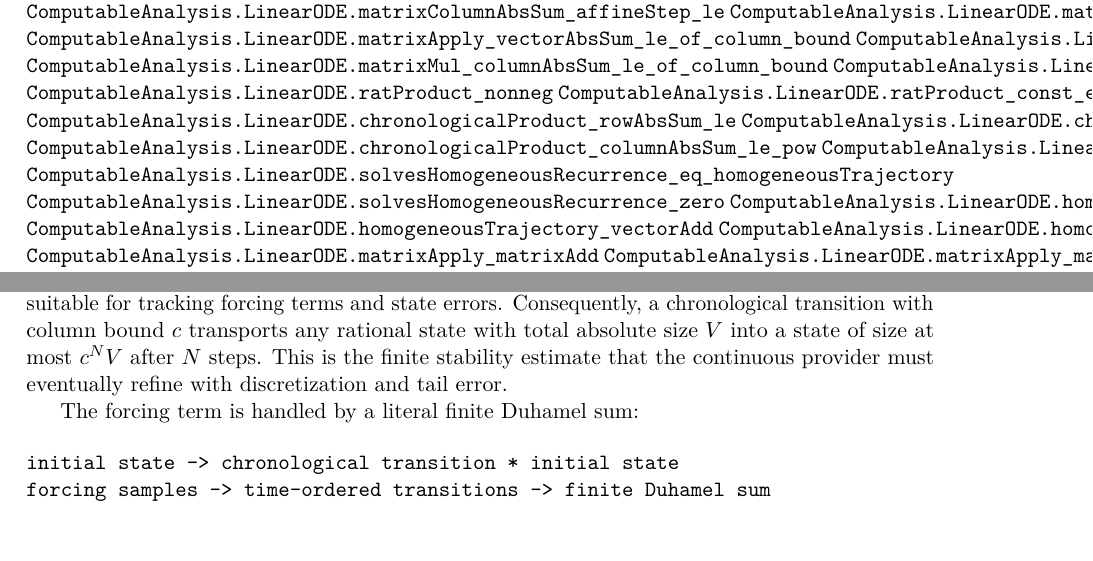
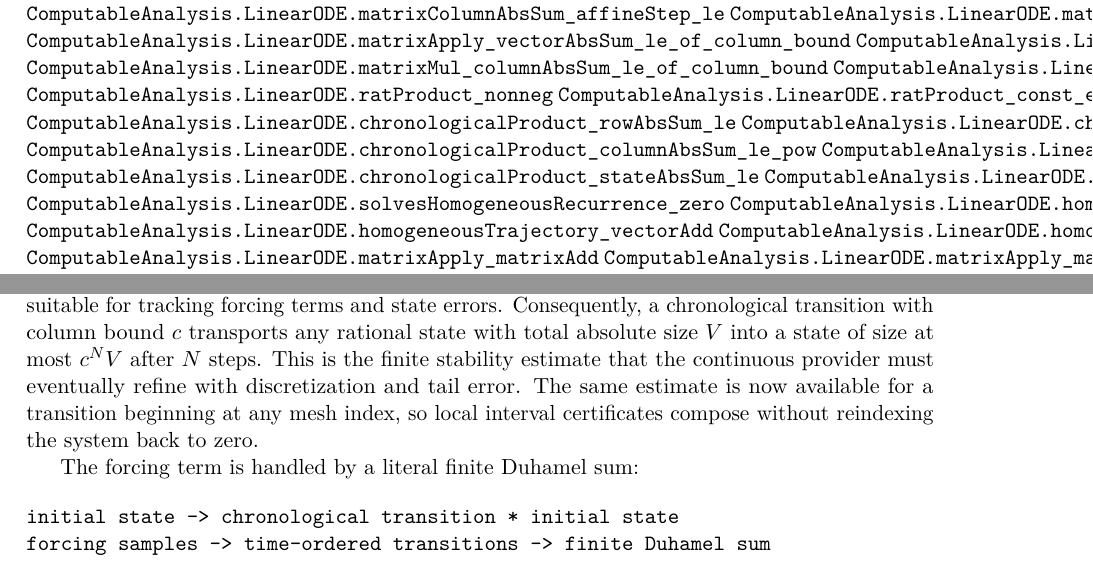
Before and after one commit to liuyao12/computable-analysis, a LaTeX thesis (blueprint/src/web.tex, which reads blueprint/src/09-differential-equations.tex): two parts of pages 97 and 98 of 114, joined at a grey line, cut so that both start at the same text. Compiled offline with pdfLaTeX.

Commit message:
Bound arbitrary-start transition growth

```diff
--- a/blueprint/src/09-differential-equations.tex
+++ b/blueprint/src/09-differential-equations.tex
@@ -91,6 +91,7 @@ The finite algebraic core is explicit in Lean:
 \lean{ComputableAnalysis.LinearODE.chronologicalProduct_rowAbsSum_le}
 \lean{ComputableAnalysis.LinearODE.chronologicalProduct_rowAbsSum_le_pow}
 \lean{ComputableAnalysis.LinearODE.chronologicalProduct_columnAbsSum_le_pow}
+\lean{ComputableAnalysis.LinearODE.chronologicalStepProduct_columnAbsSum_le_pow}
 \lean{ComputableAnalysis.LinearODE.chronologicalProduct_stateAbsSum_le}
 \lean{ComputableAnalysis.LinearODE.solvesHomogeneousRecurrence_eq_homogeneousTrajectory}
 \lean{ComputableAnalysis.LinearODE.solvesHomogeneousRecurrence_zero}
@@ -175,6 +176,9 @@ Consequently, a chronological transition with column bound \(c\) transports
 any rational state with total absolute size \(V\) into a state of size at most
 \(c^N V\) after \(N\) steps.  This is the finite stability estimate that the
 continuous provider must eventually refine with discretization and tail error.
+The same estimate is now available for a transition beginning at any mesh
+index, so local interval certificates compose without reindexing the system
+back to zero.
 
 The forcing term is handled by a literal finite Duhamel sum:
 
```
Also changed, not shown: 1 other file.
